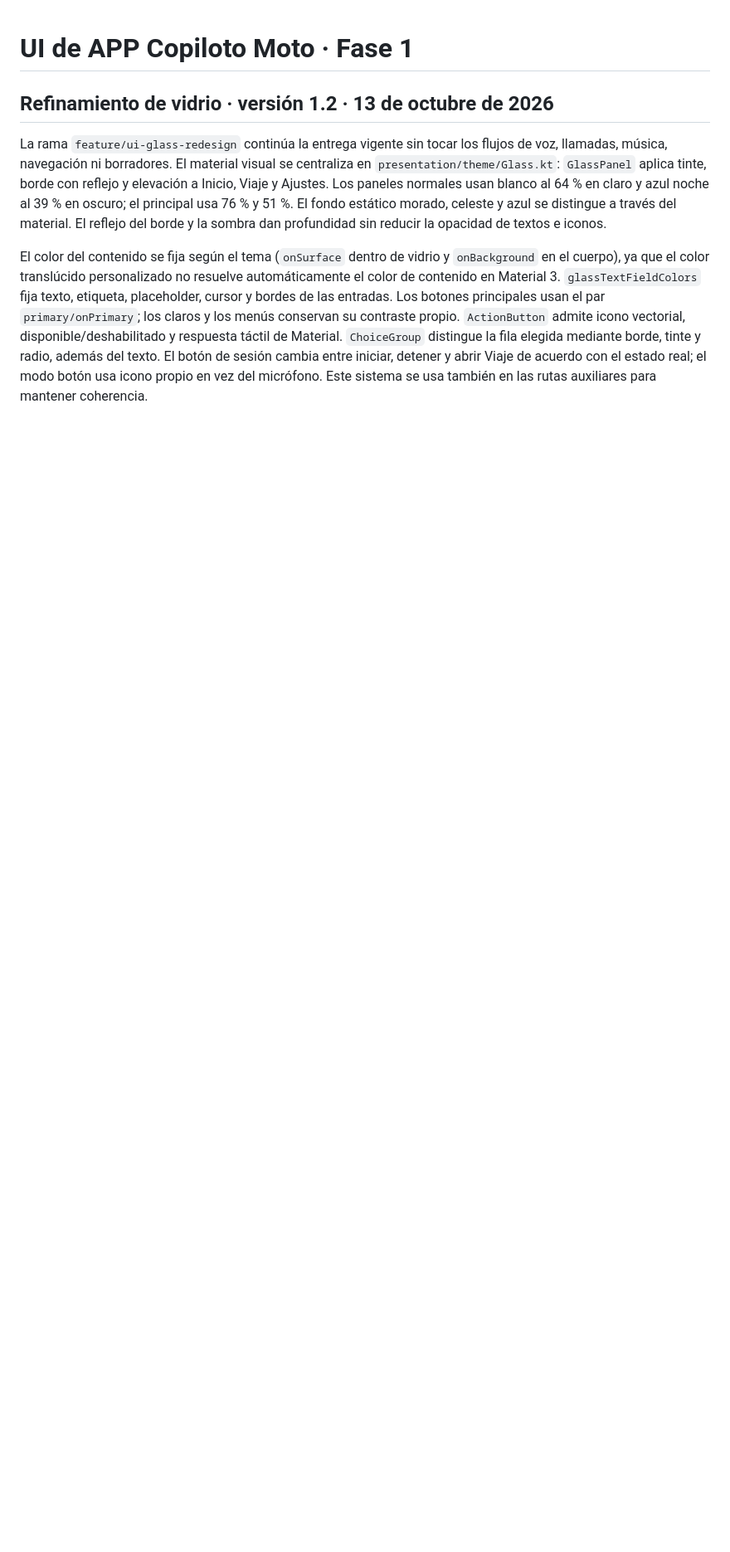
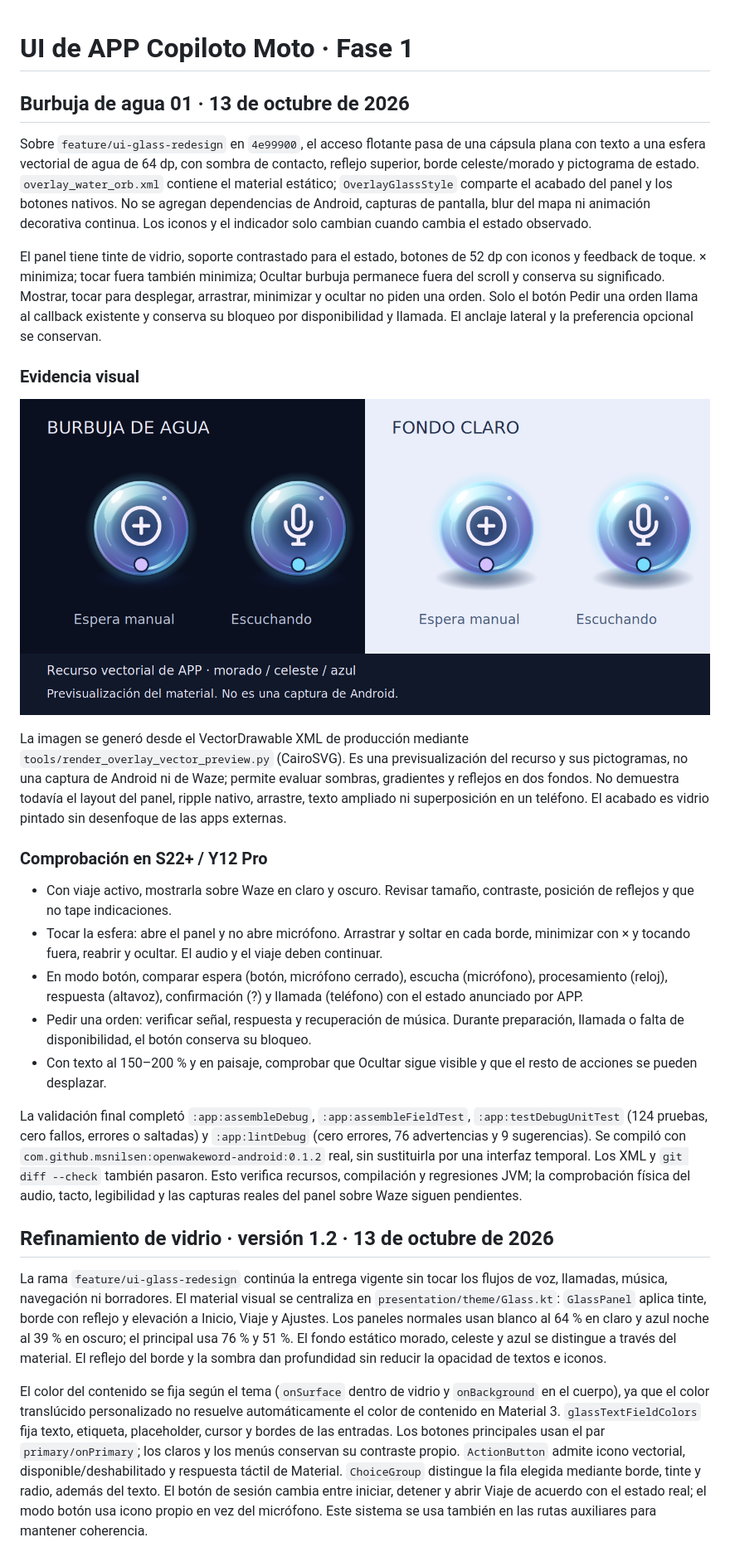
Before and after one commit to Gust4av033/APP-Copiloto-Moto, a Markdown page: docs/UI_BASE.md, the part around the change. Shown at 83% size. Rendered like a GitHub page; pictures changed too: docs/images/burbuja_agua_vector.png (added); blank space fills up the shorter version.

```diff
--- a/docs/UI_BASE.md
+++ b/docs/UI_BASE.md
@@ -1,4 +1,27 @@
 # UI de APP Copiloto Moto · Fase 1
+
+## Burbuja de agua 01 · 13 de octubre de 2026
+
+Sobre `feature/ui-glass-redesign` en `4e99900`, el acceso flotante pasa de una cápsula plana con texto a una esfera vectorial de agua de 64 dp, con sombra de contacto, reflejo superior, borde celeste/morado y pictograma de estado. `overlay_water_orb.xml` contiene el material estático; `OverlayGlassStyle` comparte el acabado del panel y los botones nativos. No se agregan dependencias de Android, capturas de pantalla, blur del mapa ni animación decorativa continua. Los iconos y el indicador solo cambian cuando cambia el estado observado.
+
+El panel tiene tinte de vidrio, soporte contrastado para el estado, botones de 52 dp con iconos y feedback de toque. × minimiza; tocar fuera también minimiza; Ocultar burbuja permanece fuera del scroll y conserva su significado. Mostrar, tocar para desplegar, arrastrar, minimizar y ocultar no piden una orden. Solo el botón Pedir una orden llama al callback existente y conserva su bloqueo por disponibilidad y llamada. El anclaje lateral y la preferencia opcional se conservan.
+
+### Evidencia visual
+
+![Previsualización del vector sobre fondo claro y oscuro](images/burbuja_agua_vector.png)
+
+La imagen se generó desde el VectorDrawable XML de producción mediante `tools/render_overlay_vector_preview.py` (CairoSVG). Es una previsualización del recurso y sus pictogramas, no una captura de Android ni de Waze; permite evaluar sombras, gradientes y reflejos en dos fondos. No demuestra todavía el layout del panel, ripple nativo, arrastre, texto ampliado ni superposición en un teléfono. El acabado es vidrio pintado sin desenfoque de las apps externas.
+
+### Comprobación en S22+ / Y12 Pro
+
+- Con viaje activo, mostrarla sobre Waze en claro y oscuro. Revisar tamaño, contraste, posición de reflejos y que no tape indicaciones.
+- Tocar la esfera: abre el panel y no abre micrófono. Arrastrar y soltar en cada borde, minimizar con × y tocando fuera, reabrir y ocultar. El audio y el viaje deben continuar.
+- En modo botón, comparar espera (botón, micrófono cerrado), escucha (micrófono), procesamiento (reloj), respuesta (altavoz), confirmación (?) y llamada (teléfono) con el estado anunciado por APP.
+- Pedir una orden: verificar señal, respuesta y recuperación de música. Durante preparación, llamada o falta de disponibilidad, el botón conserva su bloqueo.
+- Con texto al 150–200 % y en paisaje, comprobar que Ocultar sigue visible y que el resto de acciones se pueden desplazar.
+
+La validación final completó `:app:assembleDebug`, `:app:assembleFieldTest`, `:app:testDebugUnitTest` (124 pruebas, cero fallos, errores o saltadas) y `:app:lintDebug` (cero errores, 76 advertencias y 9 sugerencias). Se compiló con `com.github.msnilsen:openwakeword-android:0.1.2` real, sin sustituirla por una interfaz temporal. Los XML y `git diff --check` también pasaron. Esto verifica recursos, compilación y regresiones JVM; la comprobación física del audio, tacto, legibilidad y las capturas reales del panel sobre Waze siguen pendientes.
+
 
 ## Refinamiento de vidrio · versión 1.2 · 13 de octubre de 2026
 
```
Also changed, not shown: 12 other files.
